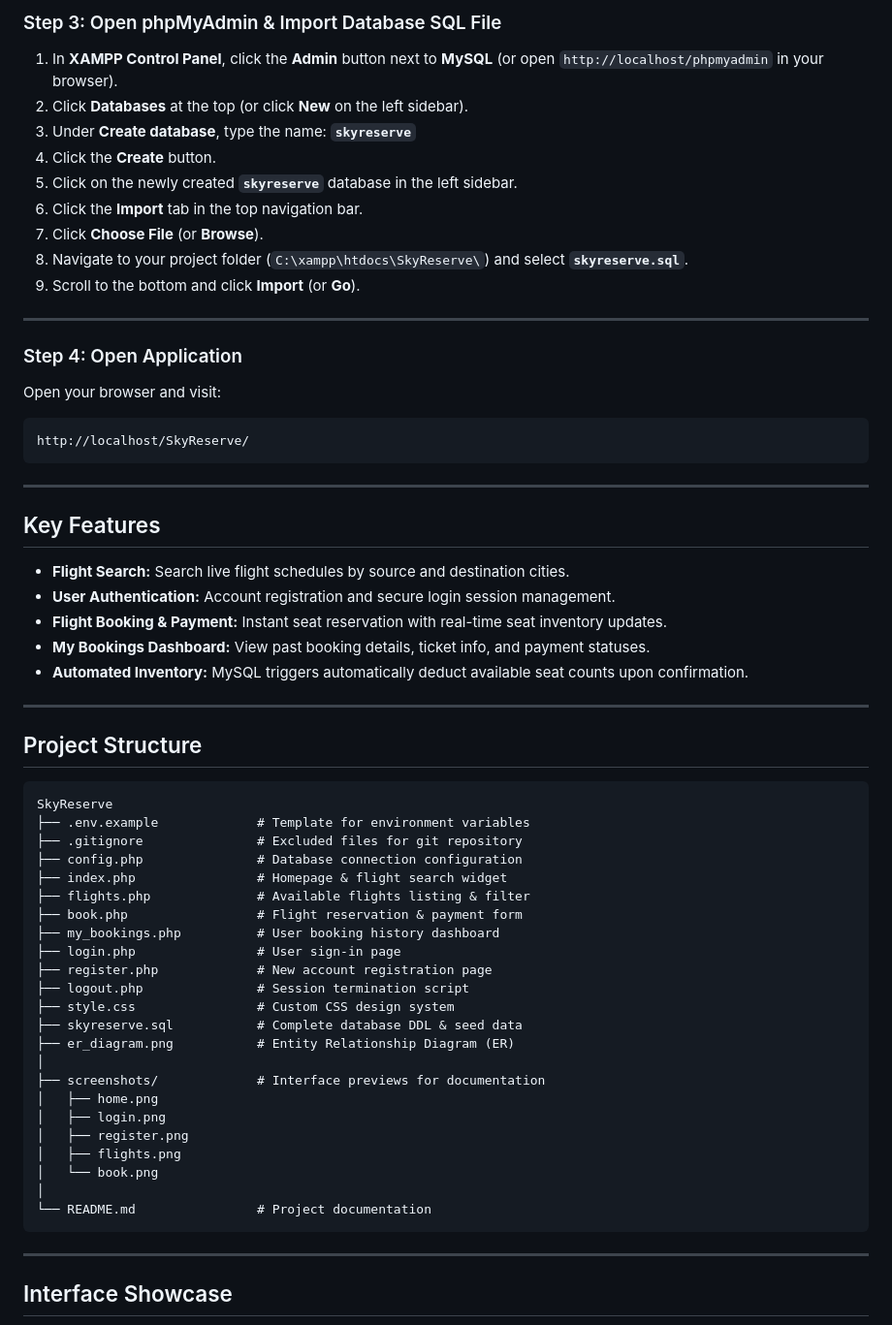
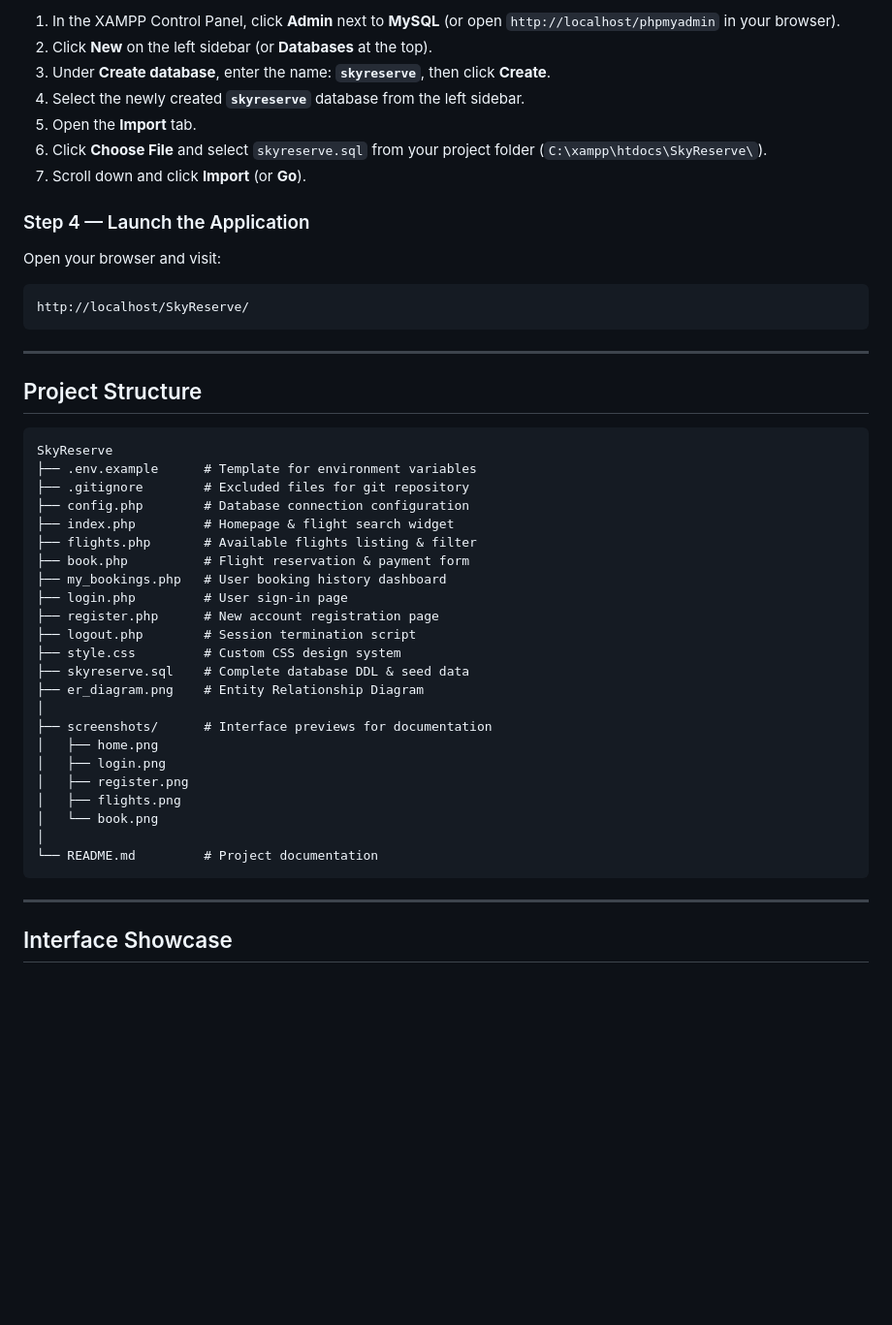
Before and after one commit to almas13-code/Flight-Reservation-System, a Markdown page: README.md, the part around one of its changes. Shown at 97% size. Drawn GitHub-style; blank space fills up the shorter version.

````diff
--- a/README.md
+++ b/README.md
@@ -43,62 +78,48 @@ Move or clone the **`SkyReserve`** project folder into your local XAMPP web serv
 
-### Step 3: Open phpMyAdmin & Import Database SQL File
-1. In **XAMPP Control Panel**, click the **Admin** button next to **MySQL** (or open `http://localhost/phpmyadmin` in your browser).
-2. Click **Databases** at the top (or click **New** on the left sidebar).
-3. Under **Create database**, type the name: **`skyreserve`**
-4. Click the **Create** button.
-5. Click on the newly created **`skyreserve`** database in the left sidebar.
-6. Click the **Import** tab in the top navigation bar.
-7. Click **Choose File** (or **Browse**).
-8. Navigate to your project folder (`C:\xampp\htdocs\SkyReserve\`) and select **`skyreserve.sql`**.
-9. Scroll to the bottom and click **Import** (or **Go**).
+1. In the XAMPP Control Panel, click **Admin** next to **MySQL** (or open `http://localhost/phpmyadmin` in your browser).
+2. Click **New** on the left sidebar (or **Databases** at the top).
+3. Under **Create database**, enter the name: **`skyreserve`**, then click **Create**.
+4. Select the newly created **`skyreserve`** database from the left sidebar.
+5. Open the **Import** tab.
+6. Click **Choose File** and select `skyreserve.sql` from your project folder (`C:\xampp\htdocs\SkyReserve\`).
+7. Scroll down and click **Import** (or **Go**).
 
----
+### Step 4 — Launch the Application
 
-### Step 4: Open Application
 Open your browser and visit:
+
 ```text
 http://localhost/SkyReserve/
 ```
 
 ---
 
-## Key Features
-
-- **Flight Search:** Search live flight schedules by source and destination cities.
-- **User Authentication:** Account registration and secure login session management.
-- **Flight Booking & Payment:** Instant seat reservation with real-time seat inventory updates.
-- **My Bookings Dashboard:** View past booking details, ticket info, and payment statuses.
-- **Automated Inventory:** MySQL triggers automatically deduct available seat counts upon confirmation.
-
----
-
-
 ## Project Structure
 
 ```text
 SkyReserve
-├── .env.example             # Template for environment variables
-├── .gitignore               # Excluded files for git repository
-├── config.php               # Database connection configuration
-├── index.php                # Homepage & flight search widget
-├── flights.php              # Available flights listing & filter
-├── book.php                 # Flight reservation & payment form
-├── my_bookings.php          # User booking history dashboard
-├── login.php                # User sign-in page
-├── register.php             # New account registration page
-├── logout.php               # Session termination script
-├── style.css                # Custom CSS design system
-├── skyreserve.sql           # Complete database DDL & seed data
-├── er_diagram.png           # Entity Relationship Diagram (ER)
+├── .env.example      # Template for environment variables
+├── .gitignore        # Excluded files for git repository
+├── config.php        # Database connection configuration
+├── index.php         # Homepage & flight search widget
+├── flights.php       # Available flights listing & filter
+├── book.php          # Flight reservation & payment form
+├── my_bookings.php   # User booking history dashboard
+├── login.php         # User sign-in page
+├── register.php      # New account registration page
+├── logout.php        # Session termination script
+├── style.css         # Custom CSS design system
+├── skyreserve.sql    # Complete database DDL & seed data
+├── er_diagram.png    # Entity Relationship Diagram
 │
-├── screenshots/             # Interface previews for documentation
+├── screenshots/      # Interface previews for documentation
 │   ├── home.png
 │   ├── login.png
 │   ├── register.png
 │   ├── flights.png
 │   └── book.png
 │
-└── README.md                # Project documentation
+└── README.md         # Project documentation
 ```
 
 ---
````
Also changed, not shown: other parts of README.md (+54 -19 lines).
